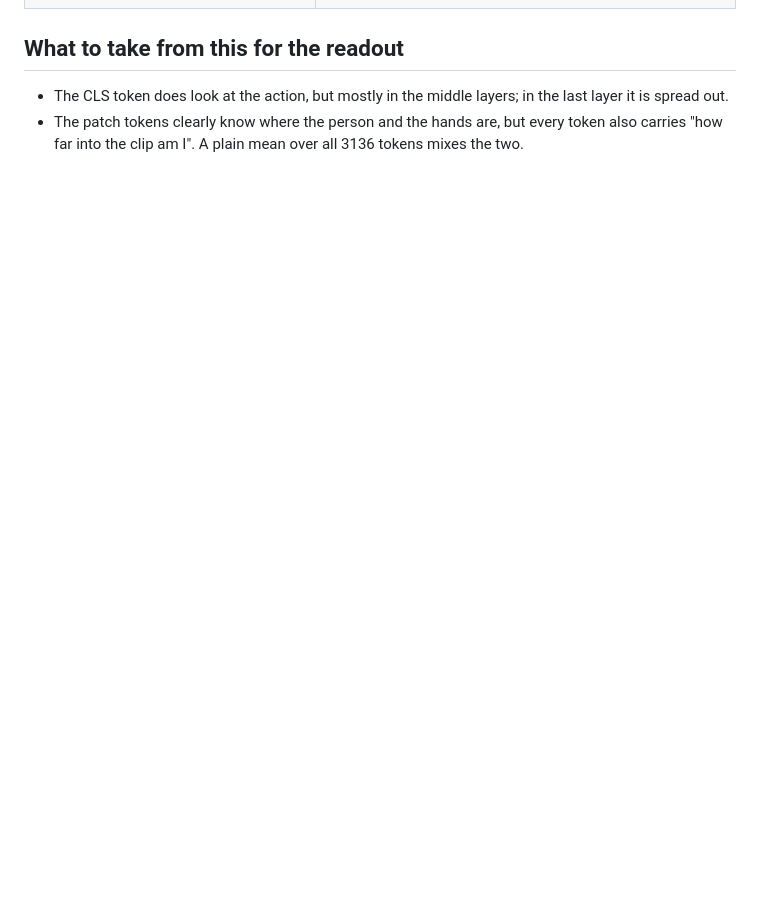
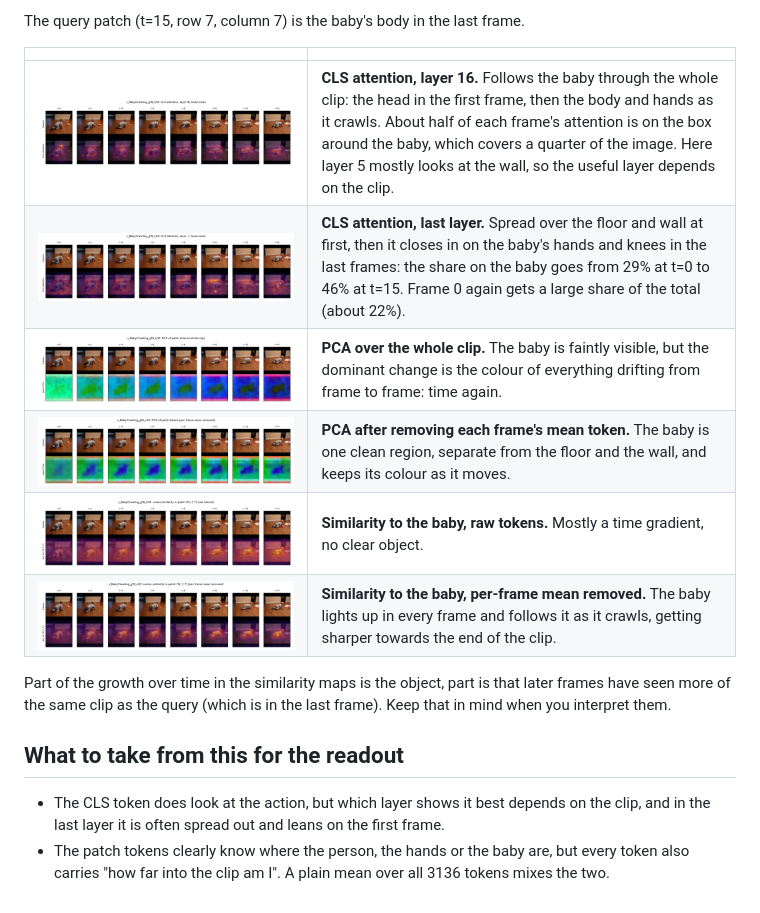
Before and after one commit to haile-leul/levjepa_action_recognition, a Markdown page: results/examples/README.md, the part around one of its changes. Rendered like a GitHub page; pictures changed too: results/examples/v_BabyCrawling_g19_c02_cls_attention_last_layer.png (added), results/examples/v_BabyCrawling_g19_c02_cls_attention_layer16.png (added), results/examples/v_BabyCrawling_g19_c02_pca_per_frame.png (added); blank space fills up the shorter version.

Commit message:
Add expected visualisation results on v_BabyCrawling_g19_c02

```diff
--- a/results/examples/README.md
+++ b/results/examples/README.md
@@ -46,8 +57,23 @@ last frame.
+The query patch (t=15, row 7, column 7) is the baby's body in the last frame.
+
+| | |
+|---|---|
+| ![](v_BabyCrawling_g19_c02_cls_attention_layer16.png) | **CLS attention, layer 16.** Follows the baby through the whole clip: the head in the first frame, then the body and hands as it crawls. About half of each frame's attention is on the box around the baby, which covers a quarter of the image. Here layer 5 mostly looks at the wall, so the useful layer depends on the clip. |
+| ![](v_BabyCrawling_g19_c02_cls_attention_last_layer.png) | **CLS attention, last layer.** Spread over the floor and wall at first, then it closes in on the baby's hands and knees in the last frames: the share on the baby goes from 29% at t=0 to 46% at t=15. Frame 0 again gets a large share of the total (about 22%). |
+| ![](v_BabyCrawling_g19_c02_pca_whole_clip.png) | **PCA over the whole clip.** The baby is faintly visible, but the dominant change is the colour of everything drifting from frame to frame: time again. |
+| ![](v_BabyCrawling_g19_c02_pca_per_frame.png) | **PCA after removing each frame's mean token.** The baby is one clean region, separate from the floor and the wall, and keeps its colour as it moves. |
+| ![](v_BabyCrawling_g19_c02_similarity_whole_clip.png) | **Similarity to the baby, raw tokens.** Mostly a time gradient, no clear object. |
+| ![](v_BabyCrawling_g19_c02_similarity_per_frame.png) | **Similarity to the baby, per-frame mean removed.** The baby lights up in every frame and follows it as it crawls, getting sharper towards the end of the clip. |
+
+Part of the growth over time in the similarity maps is the object, part is that
+later frames have seen more of the same clip as the query (which is in the last
+frame). Keep that in mind when you interpret them.
 
 ## What to take from this for the readout
 
-- The CLS token does look at the action, but mostly in the middle layers; in the
-  last layer it is spread out.
-- The patch tokens clearly know where the person and the hands are, but every
-  token also carries "how far into the clip am I". A plain mean over all 3136
-  tokens mixes the two.
+- The CLS token does look at the action, but which layer shows it best depends
+  on the clip, and in the last layer it is often spread out and leans on the
+  first frame.
+- The patch tokens clearly know where the person, the hands or the baby are,
+  but every token also carries "how far into the clip am I". A plain mean over
+  all 3136 tokens mixes the two.
```
Also changed, not shown: other parts of results/examples/README.md (+38 -27 lines), README.md (+6 -3 lines), 1 other file.
